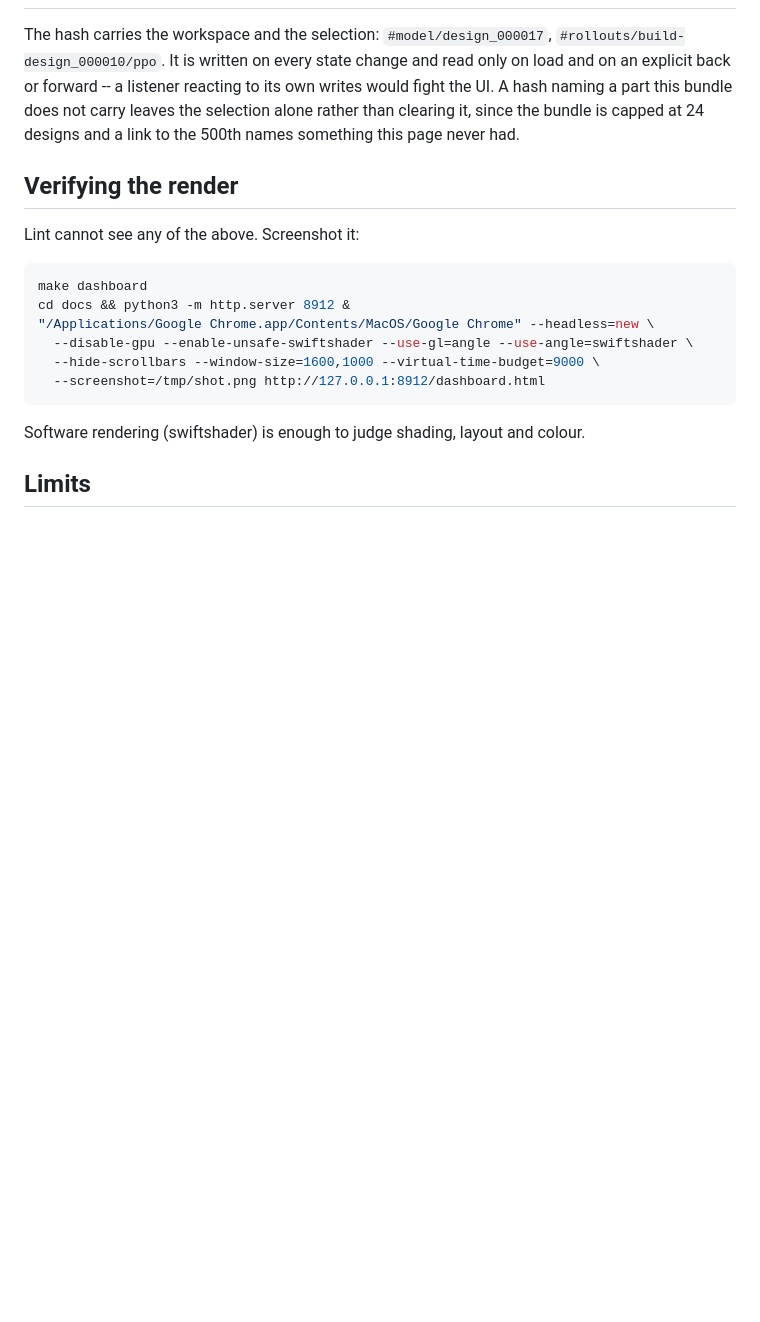
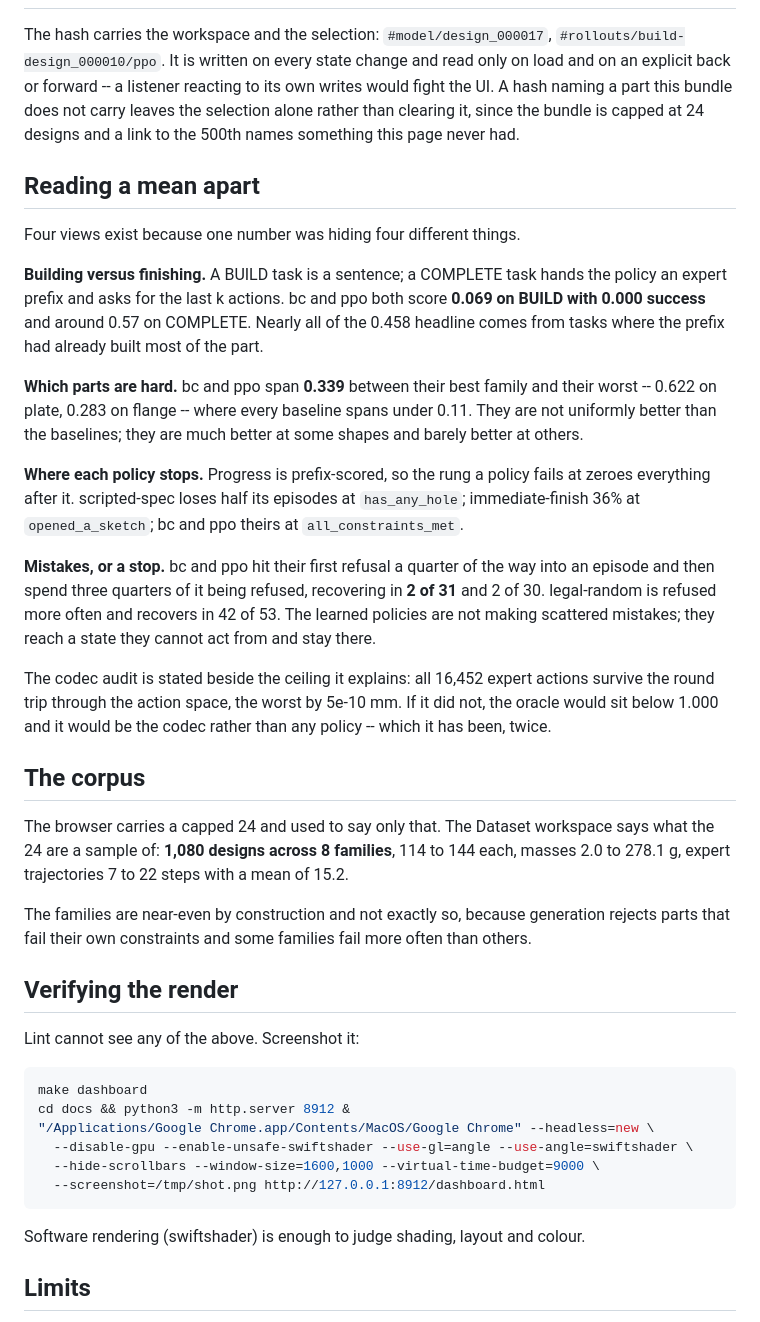
Before and after one commit to sunkalpchandra/kairos-cad, a Markdown page: docs/phase8.md, the part around the change. GitHub-like rendering; blank space fills up the shorter version.

Commit message:
docs(phase8): the four views that read the headline apart, and the corpus

```diff
--- a/docs/phase8.md
+++ b/docs/phase8.md
@@ -277,6 +277,48 @@ carry leaves the selection alone rather than clearing it, since the bundle is
 capped at 24 designs and a link to the 500th names something this page never
 had.
 
+## Reading a mean apart
+
+Four views exist because one number was hiding four different things.
+
+**Building versus finishing.** A BUILD task is a sentence; a COMPLETE task
+hands the policy an expert prefix and asks for the last k actions. bc and ppo
+both score **0.069 on BUILD with 0.000 success** and around 0.57 on COMPLETE.
+Nearly all of the 0.458 headline comes from tasks where the prefix had already
+built most of the part.
+
+**Which parts are hard.** bc and ppo span **0.339** between their best family
+and their worst -- 0.622 on plate, 0.283 on flange -- where every baseline
+spans under 0.11. They are not uniformly better than the baselines; they are
+much better at some shapes and barely better at others.
+
+**Where each policy stops.** Progress is prefix-scored, so the rung a policy
+fails at zeroes everything after it. scripted-spec loses half its episodes at
+`has_any_hole`; immediate-finish 36% at `opened_a_sketch`; bc and ppo theirs at
+`all_constraints_met`.
+
+**Mistakes, or a stop.** bc and ppo hit their first refusal a quarter of the
+way into an episode and then spend three quarters of it being refused,
+recovering in **2 of 31** and 2 of 30. legal-random is refused more often and
+recovers in 42 of 53. The learned policies are not making scattered mistakes;
+they reach a state they cannot act from and stay there.
+
+The codec audit is stated beside the ceiling it explains: all 16,452 expert
+actions survive the round trip through the action space, the worst by 5e-10
+mm. If it did not, the oracle would sit below 1.000 and it would be the codec
+rather than any policy -- which it has been, twice.
+
+## The corpus
+
+The browser carries a capped 24 and used to say only that. The Dataset
+workspace says what the 24 are a sample of: **1,080 designs across 8
+families**, 114 to 144 each, masses 2.0 to 278.1 g, expert trajectories 7 to
+22 steps with a mean of 15.2.
+
+The families are near-even by construction and not exactly so, because
+generation rejects parts that fail their own constraints and some families
+fail more often than others.
+
 ## Verifying the render
 
 Lint cannot see any of the above. Screenshot it:
```
